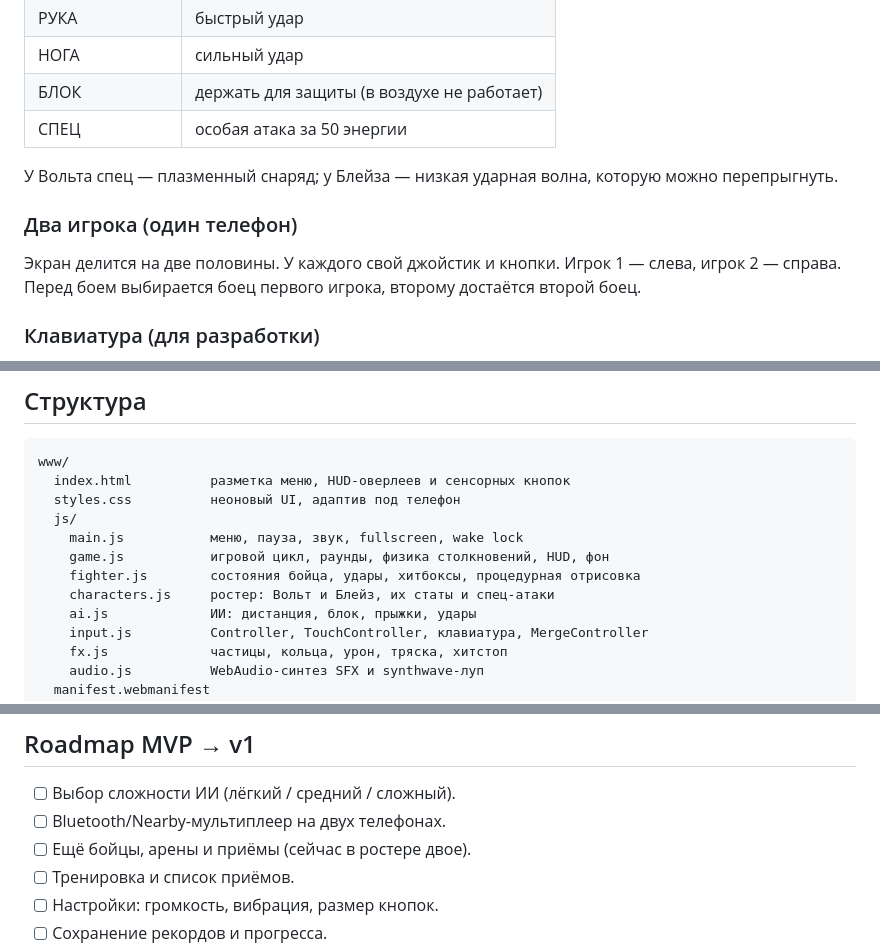
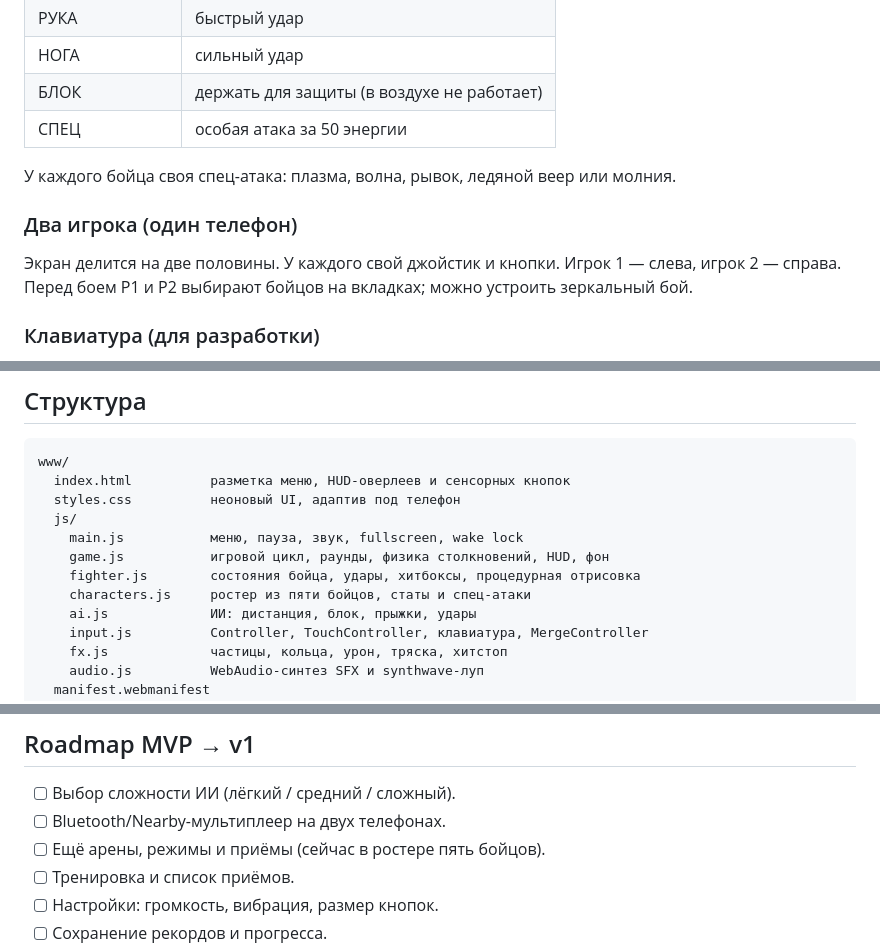
Before and after one commit to asmxaker/neon-clash, a Markdown page: README.md, 3 parts joined by grey strips. Drawn GitHub-style.

```diff
--- a/README.md
+++ b/README.md
@@ -62,11 +62,11 @@ npm run serve
 | БЛОК | держать для защиты (в воздухе не работает) |
 | СПЕЦ | особая атака за 50 энергии |
 
-У Вольта спец — плазменный снаряд; у Блейза — низкая ударная волна, которую можно перепрыгнуть.
+У каждого бойца своя спец-атака: плазма, волна, рывок, ледяной веер или молния.
 
 ### Два игрока (один телефон)
 
-Экран делится на две половины. У каждого свой джойстик и кнопки. Игрок 1 — слева, игрок 2 — справа. Перед боем выбирается боец первого игрока, второму достаётся второй боец.
+Экран делится на две половины. У каждого свой джойстик и кнопки. Игрок 1 — слева, игрок 2 — справа. Перед боем P1 и P2 выбирают бойцов на вкладках; можно устроить зеркальный бой.
 
 ### Клавиатура (для разработки)
 
@@ -127,7 +127,7 @@ www/
     main.js           меню, пауза, звук, fullscreen, wake lock
     game.js           игровой цикл, раунды, физика столкновений, HUD, фон
     fighter.js        состояния бойца, удары, хитбоксы, процедурная отрисовка
-    characters.js     ростер: Вольт и Блейз, их статы и спец-атаки
+    characters.js     ростер из пяти бойцов, статы и спец-атаки
     ai.js             ИИ: дистанция, блок, прыжки, удары
     input.js          Controller, TouchController, клавиатура, MergeController
     fx.js             частицы, кольца, урон, тряска, хитстоп
@@ -164,7 +164,7 @@ android/              нативный проект Capacitor
 
 - [ ] Выбор сложности ИИ (лёгкий / средний / сложный).
 - [ ] Bluetooth/Nearby-мультиплеер на двух телефонах.
-- [ ] Ещё бойцы, арены и приёмы (сейчас в ростере двое).
+- [ ] Ещё арены, режимы и приёмы (сейчас в ростере пять бойцов).
 - [ ] Тренировка и список приёмов.
 - [ ] Настройки: громкость, вибрация, размер кнопок.
 - [ ] Сохранение рекордов и прогресса.
```
Also changed, not shown: other parts of README.md (+10 -10 lines), docs/gameplay.jpg, docs/select.jpg, 8 other files.
